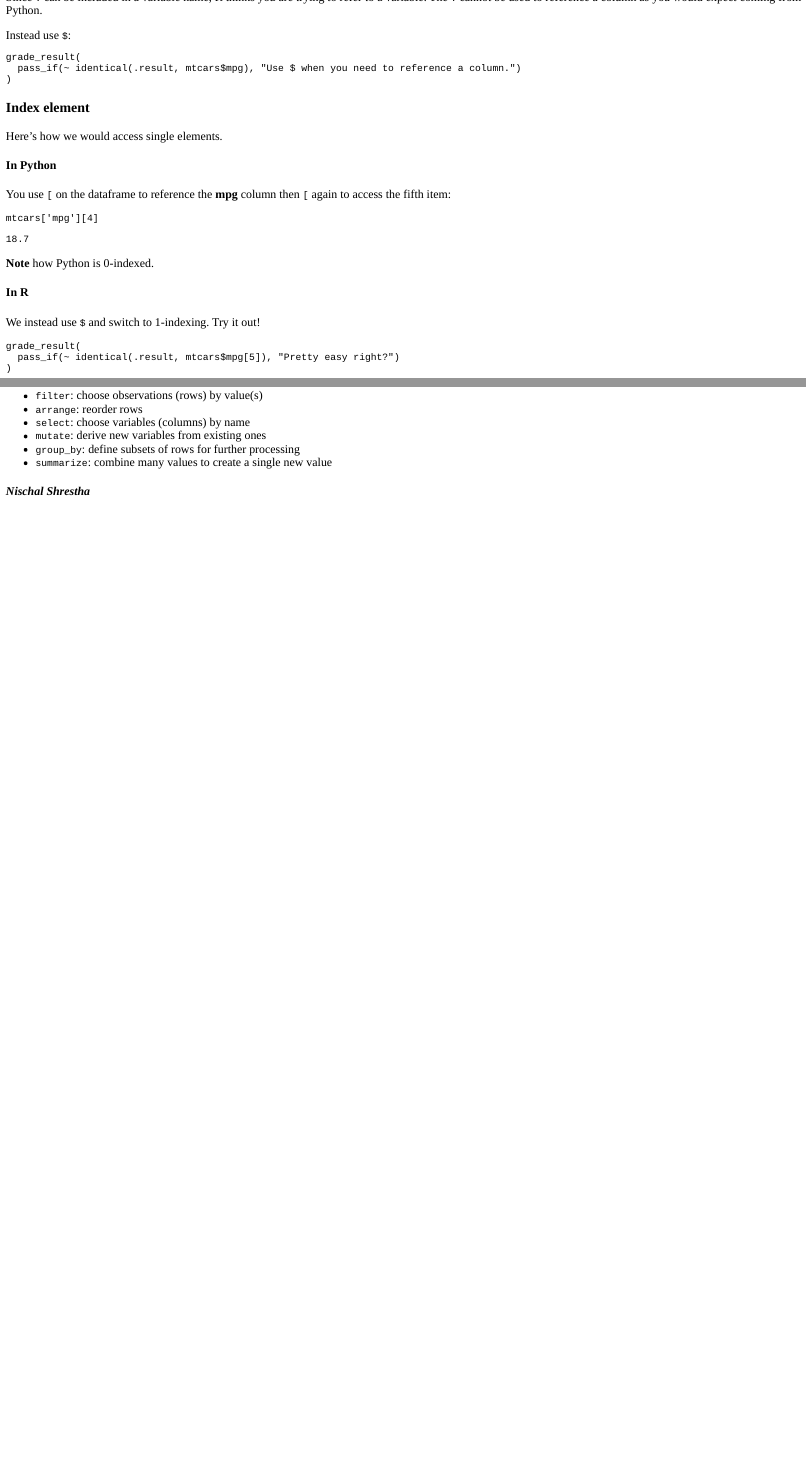
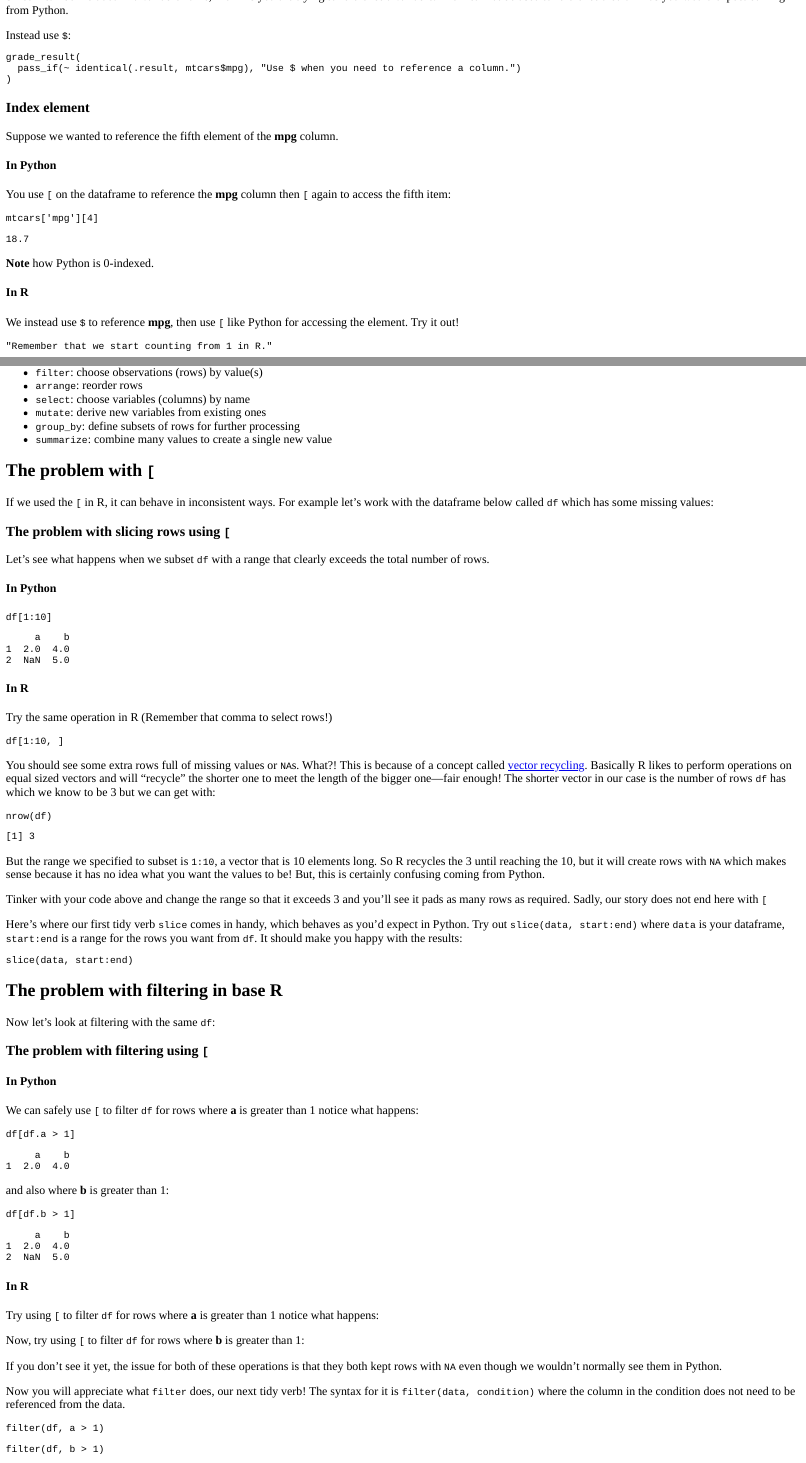
Before and after one commit to nischalshrestha/py2r, an R Markdown document (learnr_reticulate_transfer.Rmd): the page in a window 1100 px wide, from 2220 px down before the commit and from 2210 px down after it, so that both start at the same text, and a second part further down, joined at a grey line. The pictures show the output file learnr_reticulate_transfer.html that the author committed with the source, opened offline.

Commit message:
added intro to tidyverse with gotchas in base R

````diff
--- a/learnr_reticulate_transfer.Rmd
+++ b/learnr_reticulate_transfer.Rmd
@@ -163,10 +163,9 @@ grade_result(
 
 ### Index element {.tabset .tabset-fade}
 
-Here's how we would access single elements.
+Suppose we wanted to reference the fifth element of the **mpg** column.
 
 #### In Python
-
 You use `[` on the dataframe to reference the **mpg** column then `[` again to access the fifth item:
 
 ```{python echo = TRUE, eval = FALSE}
@@ -180,10 +179,14 @@ print(mtcars['mpg'][4])
 **Note** how Python is 0-indexed.
 
 #### In R
-We instead use `$` and switch to 1-indexing. Try it out!
+We instead use `$` to reference **mpg**, then use `[` like Python for accessing the element. Try it out!
 
 ```{r single, exercise = TRUE, exercise.lines = 1}
 
+```
+
+```{r single-hint}
+"Remember that we start counting from 1 in R."
 ```
 
 ```{r single-check, include = FALSE}
@@ -276,0 +278,100 @@ The tidyverse is a collection of packages that is designed to handle operations
+## The problem with `[`
+
+If we used the `[` in R, it can behave in inconsistent ways. For example let's work with the dataframe below called `df` which has some missing values:
+
+```{r bracket-df, eval=TRUE, include=FALSE}
+df <- data.frame(a=c(1,2,NA), b=c(NA, 4, 5))
+```
+
+```{r}
+df
+```
+
+### The problem with slicing rows using `[` {.tabset .tabset-fade}
+
+Let's see what happens when we subset `df` with a range that clearly exceeds the total number of rows.
+
+#### In Python
+
+```{python include=FALSE}
+df = r.df
+```
+
+```{python echo=TRUE}
+df[1:10]
+```
+
+#### In R
+
+Try the same operation in R (Remember that comma to select rows!)
+
+```{r subset_bad, exercise=TRUE, exercise.lines=1}
+df[1:10, ]
+```
+
+You should see some extra rows full of missing values or `NA`s. What?! This is because of a concept called [vector recycling](https://r4ds.had.co.nz/vectors.html#scalars-and-recycling-rules). Basically R likes to perform operations on equal sized vectors and will "recycle" the shorter one to meet the length of the bigger one---fair enough! The shorter vector in our case is the number of rows `df` has which we know to be 3 but we can get with:
+
+```{r echo=TRUE}
+nrow(df)
+```
+
+But the range we specified to subset is `1:10`, a vector that is 10 elements long. So R recycles the 3 until reaching the 10, but it will create rows with `NA` which makes sense because it has no idea what you want the values to be! But, this is certainly confusing coming from Python.
+
+Tinker with your code above and change the range so that it exceeds 3 and you'll see it pads as many rows as required. Sadly, our story does not end here with `[`
+
+Here's where our first tidy verb `slice` comes in handy, which behaves as you'd expect in Python. Try out `slice(data, start:end)` where `data` is your dataframe, `start:end` is a range for the rows you want from `df`. It should make you happy with the results:
+```{r slice, exercise=TRUE, exercise.lines=1}
+
+```
+
+```{r slice-hint, include=FALSE}
+slice(data, start:end)
+```
+
+## The problem with filtering in base R
+
+Now let's look at filtering with the same `df`:
+
+```{r}
+df
+```
+
+### The problem with filtering using `[` {.tabset .tabset-fade}
+
+#### In Python
+
+We can safely use `[` to filter `df` for rows where **a** is greater than 1 notice what happens:
+
+```{python bracket_handled-1, echo=TRUE, eval=TRUE}
+df[df.a > 1]
+```
+
+and also where **b** is greater than 1:
+
+```{python bracket_handled-2, echo=TRUE, eval=TRUE}
+df[df.b > 1]
+```
+
+#### In R
+
+Try using `[` to filter `df` for rows where **a** is greater than 1 notice what happens:
+
+```{r bracket_bad, exercise=TRUE, exercise.lines=1}
+
+```
+
+Now, try using `[` to filter `df` for rows where **b** is greater than 1:
+
+```{r bracket_bad-2, exercise=TRUE, exercise.lines=1}
+
+```
+
+If you don't see it yet, the issue for both of these operations is that they both kept rows with `NA` even though we wouldn't normally see them in Python.
+
+Now you will appreciate what `filter` does, our next tidy verb! The syntax for it is `filter(data, condition)` where the column in the condition does not need to be referenced from the data.
+
+```{r filter_good-example-1, echo=TRUE}
+filter(df, a > 1)
+```
+```{r filter_good-example-2, echo=TRUE}
+filter(df, b > 1)
````
Also changed, not shown: learnr_reticulate_transfer.html, learnr_reticulate_transfer.Rmd (51 more changed lines).
